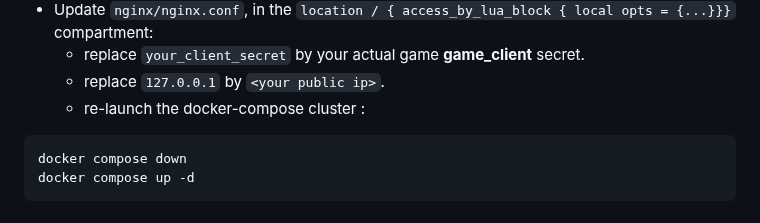
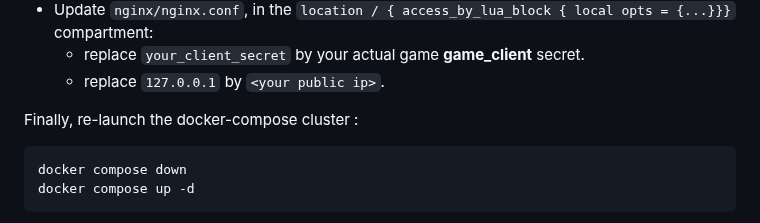
Before and after one commit to Almarch/pygotchi, a Markdown page: README.md, the part around the change. GitHub-like rendering.

````diff
--- a/README.md
+++ b/README.md
@@ -161,7 +161,8 @@ From there:
 - Update `nginx/nginx.conf`, in the  `location / { access_by_lua_block { local opts = {...}}}` compartment:
     - replace `your_client_secret` by your actual game **game_client** secret.
     - replace `127.0.0.1` by `<your public ip>`.
-    - re-launch the docker-compose cluster :
+
+Finally, re-launch the docker-compose cluster :
 
 ```sh
 docker compose down
````
